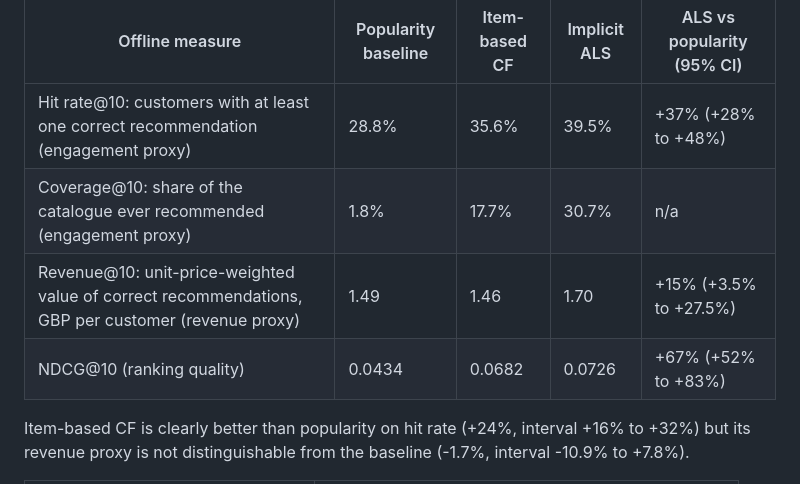
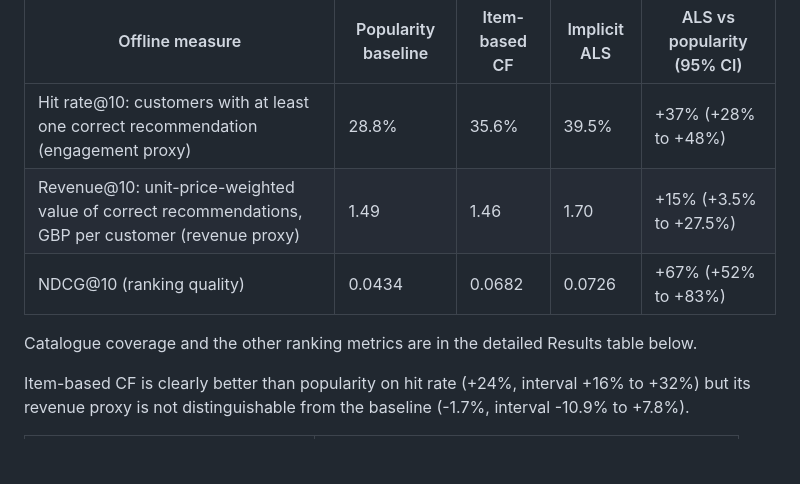
Before and after one commit to Janeferdinant/ecommerce-recommender, a Markdown page: README.md, the part around the change. Rendered like a GitHub page; blank space fills up the shorter version.

Commit message:
docs: keep hit rate, revenue and NDCG in the summary table; coverage stays in the detailed results
Co-Authored-By: Claude Sonnet 5.5 <noreply@anthropic.com>

```diff
--- a/README.md
+++ b/README.md
@@ -17,9 +17,10 @@ Verified (run 2026-10-14), offline proxies on public data, 2,191 evaluation cust
 | Offline measure | Popularity baseline | Item-based CF | Implicit ALS | ALS vs popularity (95% CI) |
 |---|---|---|---|---|
 | Hit rate@10: customers with at least one correct recommendation (engagement proxy) | 28.8% | 35.6% | 39.5% | +37% (+28% to +48%) |
-| Coverage@10: share of the catalogue ever recommended (engagement proxy) | 1.8% | 17.7% | 30.7% | n/a |
 | Revenue@10: unit-price-weighted value of correct recommendations, GBP per customer (revenue proxy) | 1.49 | 1.46 | 1.70 | +15% (+3.5% to +27.5%) |
 | NDCG@10 (ranking quality) | 0.0434 | 0.0682 | 0.0726 | +67% (+52% to +83%) |
+
+Catalogue coverage and the other ranking metrics are in the detailed Results table below.
 
 Item-based CF is clearly better than popularity on hit rate (+24%, interval +16% to +32%) but its revenue proxy is not distinguishable from the baseline (-1.7%, interval -10.9% to +7.8%).
 
```
